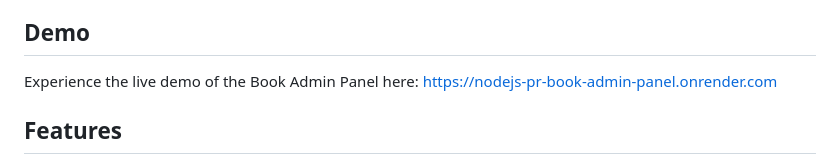
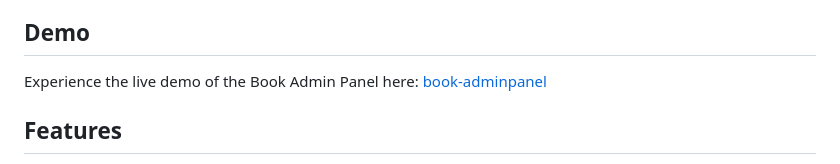
Before and after one commit to Rushabhgadhiya9102/nodejs-pr-book-Admin-panel, a Markdown page: README.md, the part around the change. Rendered like a GitHub page.

```diff
--- a/README.md
+++ b/README.md
@@ -7,7 +7,7 @@ This project is a **Book Admin Panel**, designed to provide a comprehensive and
 ## Demo
 
 Experience the live demo of the Book Admin Panel here:
-[https://nodejs-pr-book-admin-panel.onrender.com](https://nodejs-pr-book-admin-panel.onrender.com)
+[book-adminpanel](https://nodejs-pr-book-admin-panel.onrender.com)
 
 ## Features
 
```
